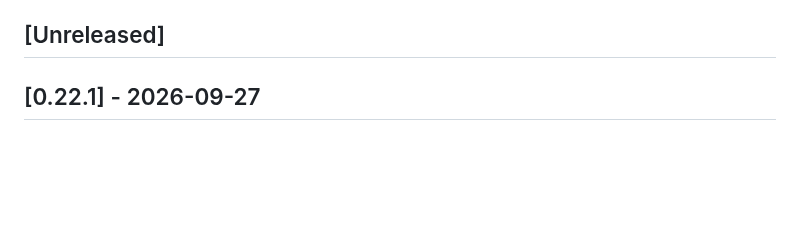
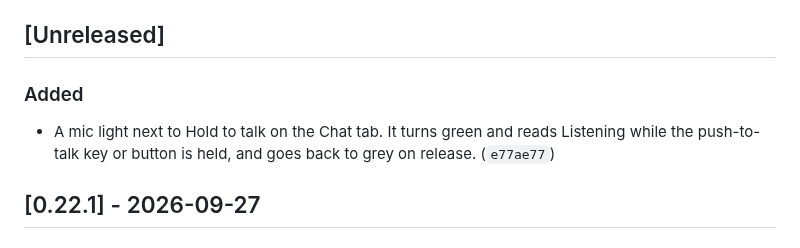
Before and after one commit to pjared/grok-repos, a Markdown page: suit-o-cs2/CHANGELOG.md, the part around the change. Drawn GitHub-style; blank space fills up the shorter version.

```diff
--- a/suit-o-cs2/CHANGELOG.md
+++ b/suit-o-cs2/CHANGELOG.md
@@ -9,6 +9,10 @@ Dates are Pacific Time. Each entry lists the short commit hash.
 New notes go under `## [Unreleased]`. Do not add a heading for today's date. Under Unreleased, each category appears once, in the order Added, Changed, Removed, Fixed. Add a new bullet under that heading instead of starting another one. Every push to `main` updates this file in that same commit. After the Suit-O tests pass on `main`, a release step moves Unreleased into `## [x.y.z] - YYYY-MM-DD`, writes that version into `pyproject.toml`, and tags `suit-o-vX.Y.Z`. Dated version headings are created only by that release step. It skips the cut when Unreleased is empty. The Update button only fast-forwards to the newest commit on main whose `suit-o-tests.yml` run passed. It does not commit or tag.
 
 ## [Unreleased]
+
+### Added
+
+- A mic light next to Hold to talk on the Chat tab. It turns green and reads Listening while the push-to-talk key or button is held, and goes back to grey on release. (`e77ae77`)
 
 ## [0.22.1] - 2026-09-27
 
```
Also changed, not shown: suit-o-cs2/README.md (+1 -1 lines).
